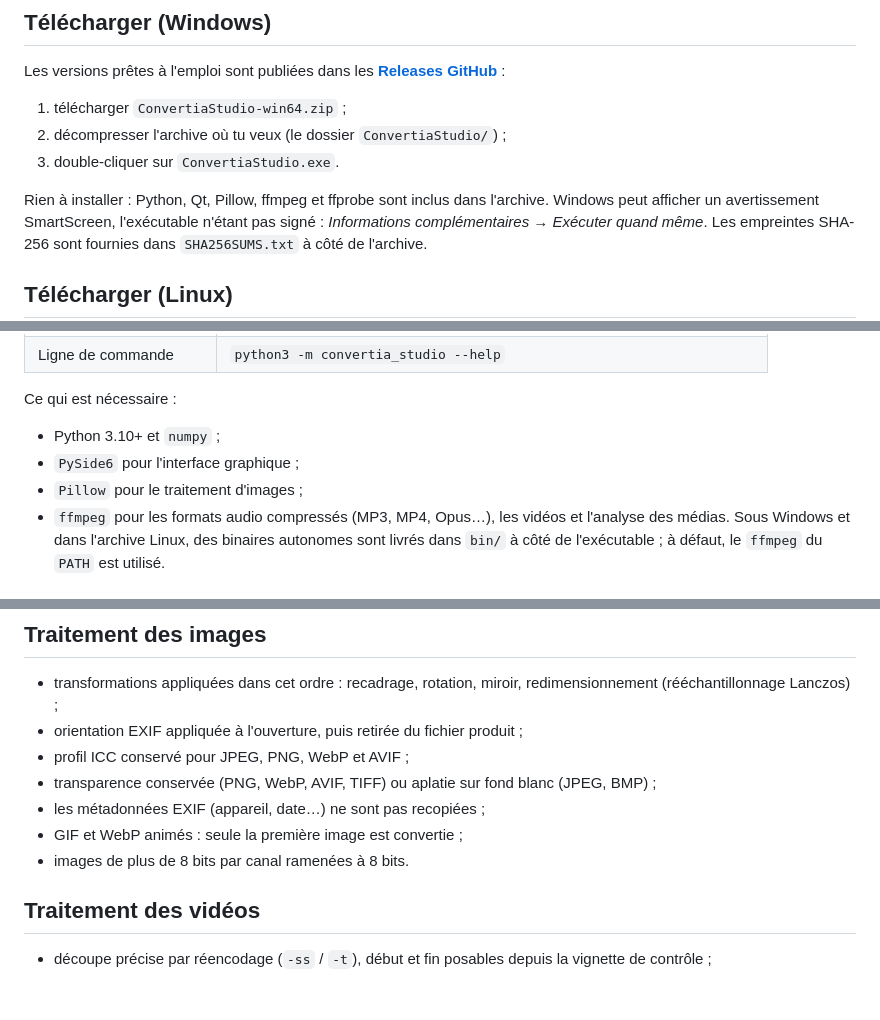
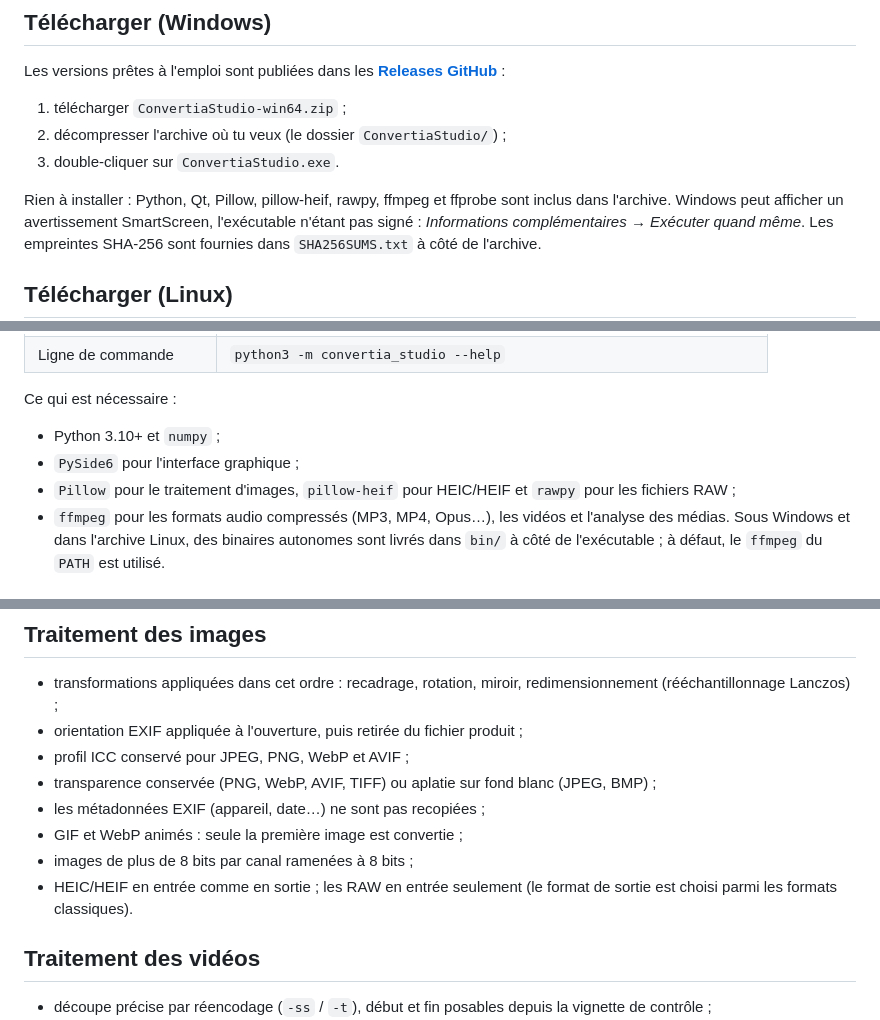
Before and after one commit to bastlas/convertia-studio, a Markdown page: README.md, 3 parts joined by grey strips. GitHub-like rendering; blank space fills up the shorter version.

```diff
--- a/README.md
+++ b/README.md
@@ -25,8 +25,8 @@ Les versions prêtes à l'emploi sont publiées dans les
 2. décompresser l'archive où tu veux (le dossier `ConvertiaStudio/`) ;
 3. double-cliquer sur `ConvertiaStudio.exe`.
 
-Rien à installer : Python, Qt, Pillow, ffmpeg et ffprobe sont inclus dans
-l'archive.
+Rien à installer : Python, Qt, Pillow, pillow-heif, rawpy, ffmpeg et ffprobe
+sont inclus dans l'archive.
 Windows peut afficher un avertissement SmartScreen, l'exécutable n'étant pas
 signé : *Informations complémentaires* → *Exécuter quand même*. Les empreintes
 SHA-256 sont fournies dans `SHA256SUMS.txt` à côté de l'archive.
@@ -67,7 +67,8 @@ Ce qui est nécessaire :
 
 - Python 3.10+ et `numpy` ;
 - `PySide6` pour l'interface graphique ;
-- `Pillow` pour le traitement d'images ;
+- `Pillow` pour le traitement d'images, `pillow-heif` pour HEIC/HEIF et
+  `rawpy` pour les fichiers RAW ;
 - `ffmpeg` pour les formats audio compressés (MP3, MP4, Opus…), les vidéos et
   l'analyse des médias. Sous Windows et dans l'archive Linux, des binaires
   autonomes sont livrés dans `bin/` à côté de l'exécutable ; à défaut, le
@@ -246,7 +252,9 @@ Pour un projet Audacity, l'outil reproduit ce que contient le fichier :
   (JPEG, BMP) ;
 - les métadonnées EXIF (appareil, date…) ne sont pas recopiées ;
 - GIF et WebP animés : seule la première image est convertie ;
-- images de plus de 8 bits par canal ramenées à 8 bits.
+- images de plus de 8 bits par canal ramenées à 8 bits ;
+- HEIC/HEIF en entrée comme en sortie ; les RAW en entrée seulement (le format
+  de sortie est choisi parmi les formats classiques).
 
 ## Traitement des vidéos
 
```
Also changed, not shown: other parts of README.md (+12 -7 lines), CHANGELOG.md (+13 -0 lines), docs/apercu-image.png, docs/apercu-lot.png, docs/apercu-video.png, 15 other files.
